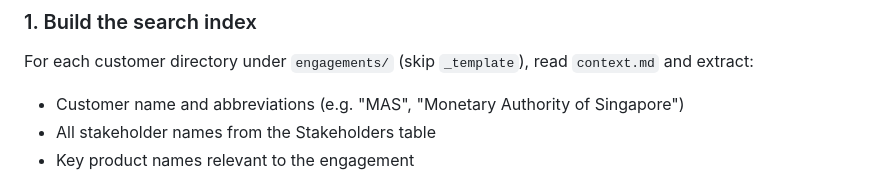
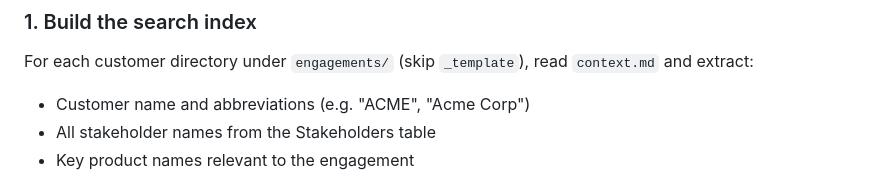
Before and after one commit to enzobercasio/personal-assistant, a Markdown page: skills/email-scanner.md, the part around the change. Drawn GitHub-style.

```diff
--- a/skills/email-scanner.md
+++ b/skills/email-scanner.md
@@ -16,7 +16,7 @@ morning and afternoon check — say "scan emails" or "check emails" to trigger.
 ### 1. Build the search index
 For each customer directory under `engagements/` (skip `_template`), read
 `context.md` and extract:
-- Customer name and abbreviations (e.g. "MAS", "Monetary Authority of Singapore")
+- Customer name and abbreviations (e.g. "ACME", "Acme Corp")
 - All stakeholder names from the Stakeholders table
 - Key product names relevant to the engagement
 
```
Also changed, not shown: scripts/automation-email-scanner.md (+1 -1 lines), skills/drive-scanner.md (+7 -7 lines).
